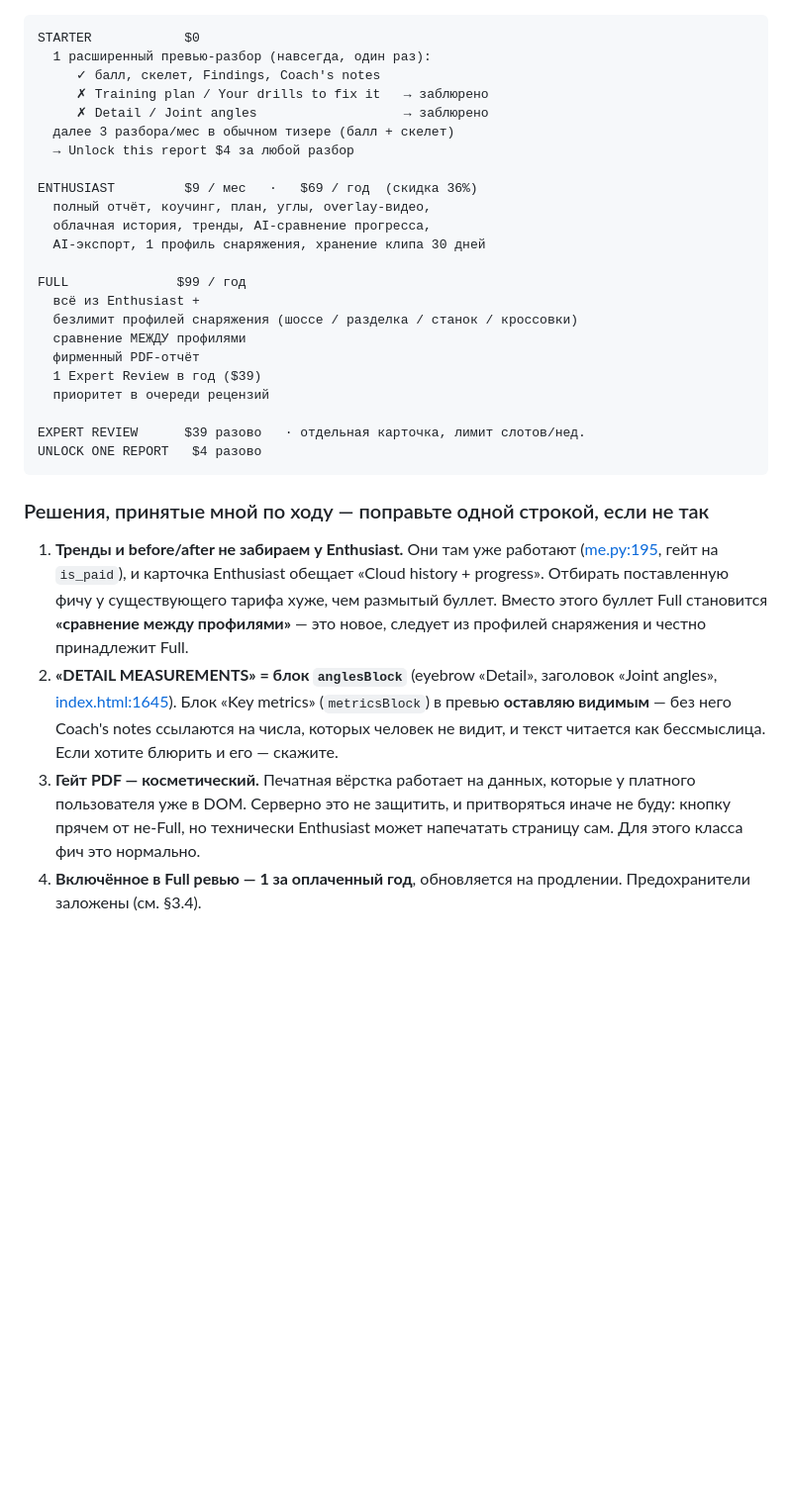
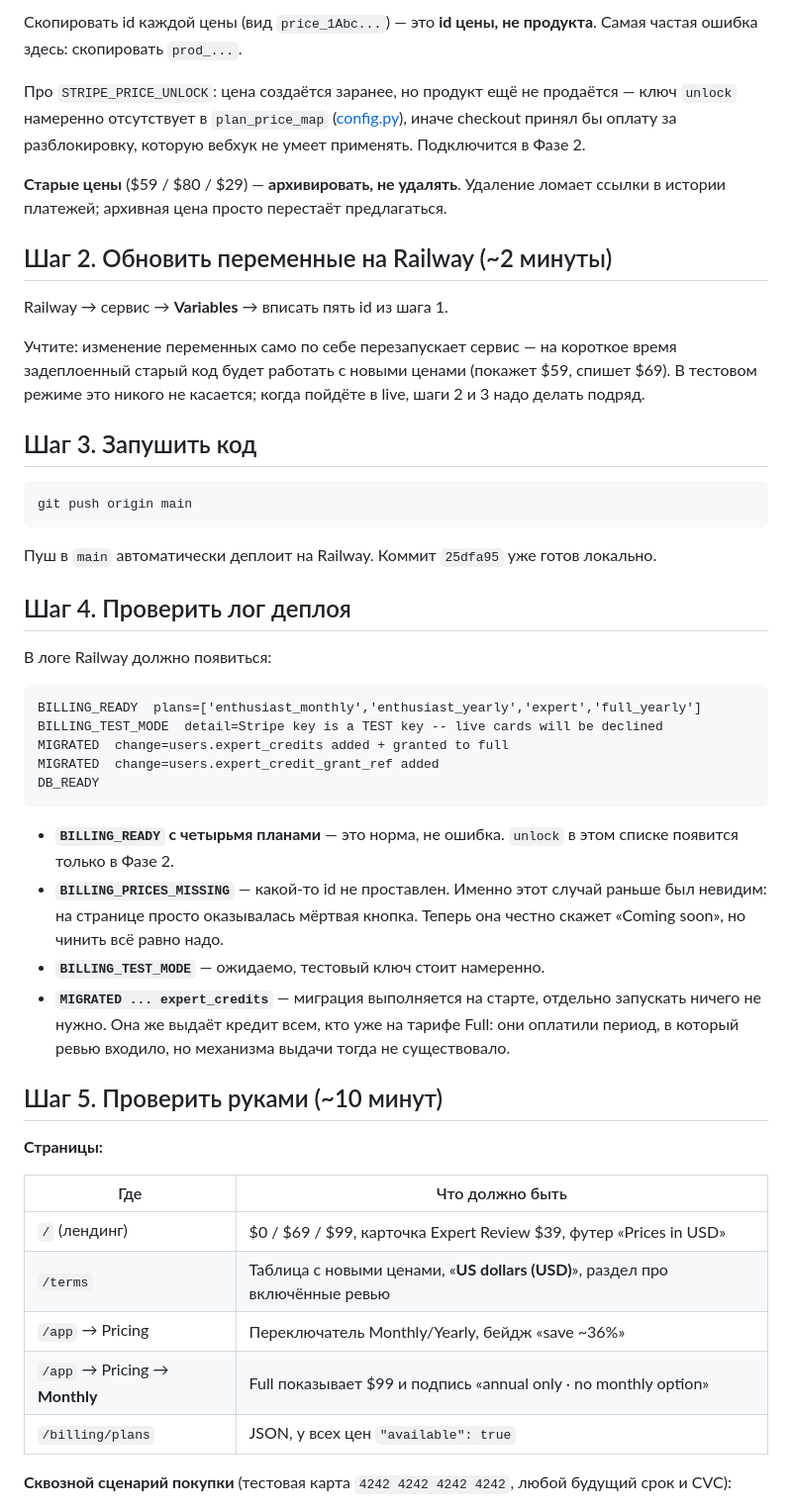
Before and after one commit to youloseman/video_analysis, a Markdown page: docs/PRICING_ROADMAP_RU.md, the part around one of its changes. Shown at 99% size. GitHub-like rendering; blank space fills up the shorter version.

````diff
--- a/docs/PRICING_ROADMAP_RU.md
+++ b/docs/PRICING_ROADMAP_RU.md
@@ -23,33 +54,51 @@ _Составлен 19.08.2026 по итогам [PRICING_AUDIT_RU.md](PRICING_A
+Скопировать id каждой цены (вид `price_1Abc...`) — это **id цены, не продукта**. Самая частая ошибка здесь: скопировать `prod_...`.
+
+Про `STRIPE_PRICE_UNLOCK`: цена создаётся заранее, но продукт ещё не продаётся — ключ `unlock` намеренно отсутствует в `plan_price_map` ([config.py](../backend/app/core/config.py)), иначе checkout принял бы оплату за разблокировку, которую вебхук не умеет применять. Подключится в Фазе 2.
+
+**Старые цены** ($59 / $80 / $29) — **архивировать, не удалять**. Удаление ломает ссылки в истории платежей; архивная цена просто перестаёт предлагаться.
+
+## Шаг 2. Обновить переменные на Railway (~2 минуты)
+
+Railway → сервис → **Variables** → вписать пять id из шага 1.
+
+Учтите: изменение переменных само по себе перезапускает сервис — на короткое время задеплоенный старый код будет работать с новыми ценами (покажет $59, спишет $69). В тестовом режиме это никого не касается; когда пойдёте в live, шаги 2 и 3 надо делать подряд.
+
+## Шаг 3. Запушить код
 
 ```
-STARTER            $0
-  1 расширенный превью-разбор (навсегда, один раз):
-     ✓ балл, скелет, Findings, Coach's notes
-     ✗ Training plan / Your drills to fix it   → заблюрено
-     ✗ Detail / Joint angles                   → заблюрено
-  далее 3 разбора/мес в обычном тизере (балл + скелет)
-  → Unlock this report $4 за любой разбор
-
-ENTHUSIAST         $9 / мес   ·   $69 / год  (скидка 36%)
-  полный отчёт, коучинг, план, углы, overlay-видео,
-  облачная история, тренды, AI-сравнение прогресса,
-  AI-экспорт, 1 профиль снаряжения, хранение клипа 30 дней
-
-FULL              $99 / год
-  всё из Enthusiast +
-  безлимит профилей снаряжения (шоссе / разделка / станок / кроссовки)
-  сравнение МЕЖДУ профилями
-  фирменный PDF-отчёт
-  1 Expert Review в год ($39)
-  приоритет в очереди рецензий
-
-EXPERT REVIEW      $39 разово   · отдельная карточка, лимит слотов/нед.
-UNLOCK ONE REPORT   $4 разово
+git push origin main
 ```
 
-### Решения, принятые мной по ходу — поправьте одной строкой, если не так
+Пуш в `main` автоматически деплоит на Railway. Коммит `25dfa95` уже готов локально.
 
-1. **Тренды и before/after не забираем у Enthusiast.** Они там уже работают ([me.py:195](../backend/app/api/me.py#L195), гейт на `is_paid`), и карточка Enthusiast обещает «Cloud history + progress». Отбирать поставленную фичу у существующего тарифа хуже, чем размытый буллет. Вместо этого буллет Full становится **«сравнение между профилями»** — это новое, следует из профилей снаряжения и честно принадлежит Full.
-2. **«DETAIL MEASUREMENTS» = блок `anglesBlock`** (eyebrow «Detail», заголовок «Joint angles», [index.html:1645](../backend/app/static/index.html#L1645)). Блок «Key metrics» (`metricsBlock`) в превью **оставляю видимым** — без него Coach's notes ссылаются на числа, которых человек не видит, и текст читается как бессмыслица. Если хотите блюрить и его — скажите.
-3. **Гейт PDF — косметический.** Печатная вёрстка работает на данных, которые у платного пользователя уже в DOM. Серверно это не защитить, и притворяться иначе не буду: кнопку прячем от не-Full, но технически Enthusiast может напечатать страницу сам. Для этого класса фич это нормально.
-4. **Включённое в Full ревью — 1 за оплаченный год**, обновляется на продлении. Предохранители заложены (см. §3.4).
+## Шаг 4. Проверить лог деплоя
+
+В логе Railway должно появиться:
+
+```
+BILLING_READY  plans=['enthusiast_monthly','enthusiast_yearly','expert','full_yearly']
+BILLING_TEST_MODE  detail=Stripe key is a TEST key -- live cards will be declined
+MIGRATED  change=users.expert_credits added + granted to full
+MIGRATED  change=users.expert_credit_grant_ref added
+DB_READY
+```
+
+- **`BILLING_READY` с четырьмя планами** — это норма, не ошибка. `unlock` в этом списке появится только в Фазе 2.
+- **`BILLING_PRICES_MISSING`** — какой-то id не проставлен. Именно этот случай раньше был невидим: на странице просто оказывалась мёртвая кнопка. Теперь она честно скажет «Coming soon», но чинить всё равно надо.
+- **`BILLING_TEST_MODE`** — ожидаемо, тестовый ключ стоит намеренно.
+- **`MIGRATED ... expert_credits`** — миграция выполняется на старте, отдельно запускать ничего не нужно. Она же выдаёт кредит всем, кто уже на тарифе Full: они оплатили период, в который ревью входило, но механизма выдачи тогда не существовало.
+
+## Шаг 5. Проверить руками (~10 минут)
+
+**Страницы:**
+
+| Где | Что должно быть |
+|---|---|
+| `/` (лендинг) | $0 / $69 / $99, карточка Expert Review $39, футер «Prices in USD» |
+| `/terms` | Таблица с новыми ценами, «**US dollars (USD)**», раздел про включённые ревью |
+| `/app` → Pricing | Переключатель Monthly/Yearly, бейдж «save ~36%» |
+| `/app` → Pricing → **Monthly** | Full показывает $99 и подпись «annual only · no monthly option» |
+| `/billing/plans` | JSON, у всех цен `"available": true` |
+
+**Сквозной сценарий покупки** (тестовая карта `4242 4242 4242 4242`, любой будущий срок и CVC):
+
````
Also changed, not shown: other parts of docs/PRICING_ROADMAP_RU.md (+188 -192 lines).
